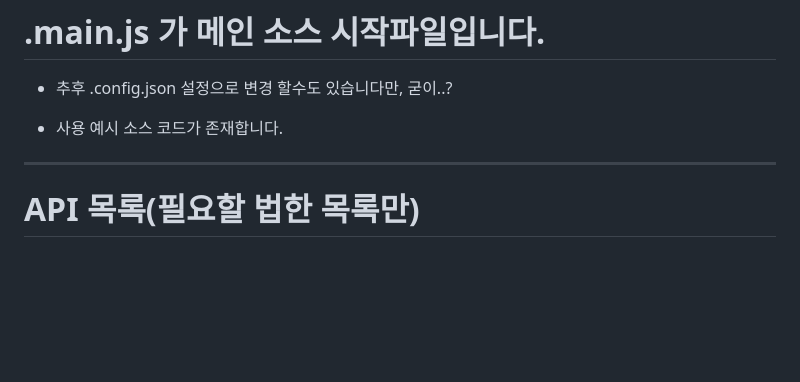
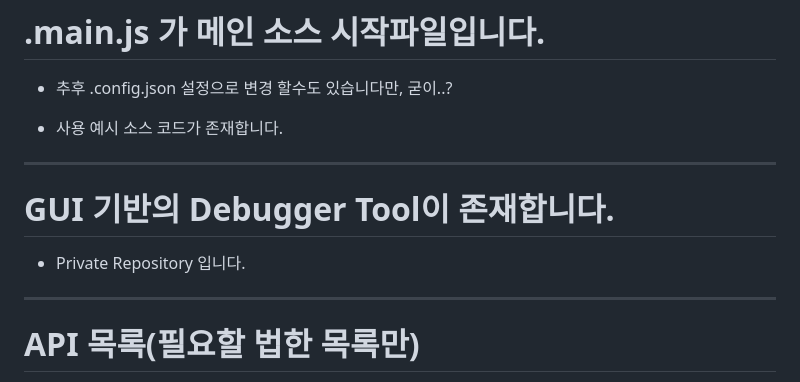
Before and after one commit to thdtjsdn/Ttw-App--StreamServer, a Markdown page: README.md, the part around the change. GitHub-like rendering; blank space fills up the shorter version.

```diff
--- a/README.md
+++ b/README.md
@@ -96,6 +96,12 @@
 - 추후 .config.json 설정으로 변경 할수도 있습니다만, 굳이..?
 
 - 사용 예시 소스 코드가 존재합니다.
+
+---
+
+# GUI 기반의 Debugger Tool이 존재합니다.
+
+- Private Repository 입니다.
 
 ---
 
```
